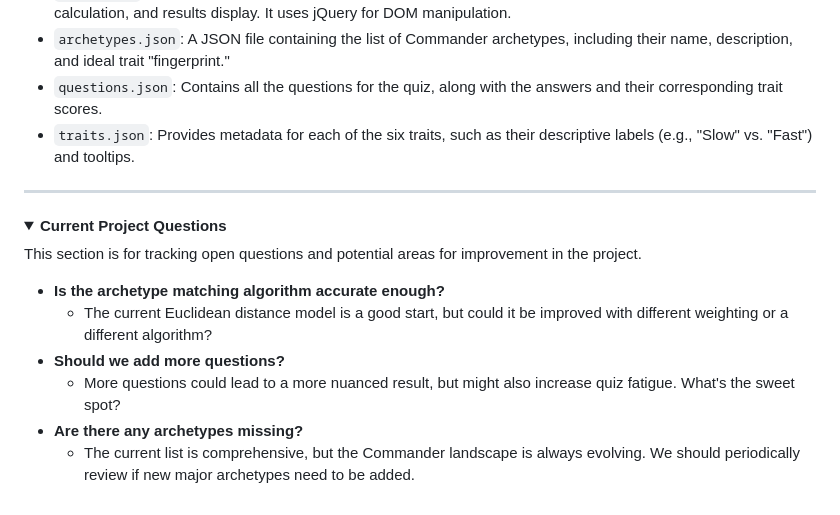
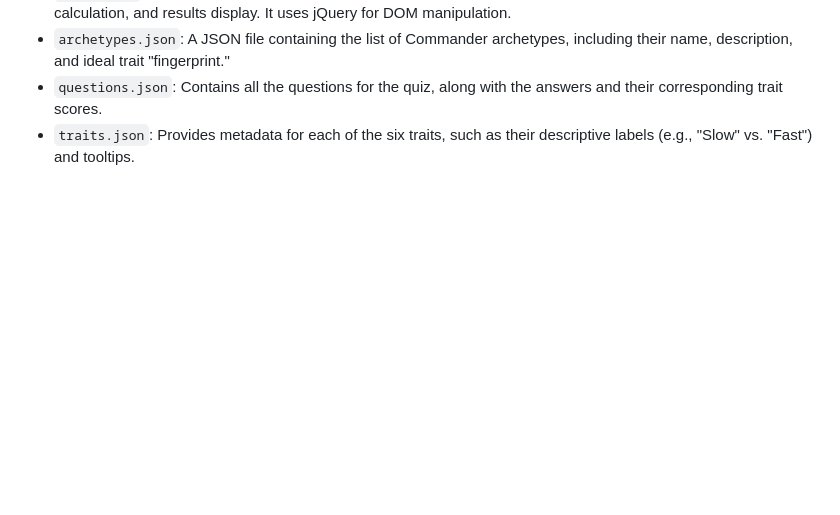
Before and after one commit to NirDine/MTG-Archetype-quiz, a Markdown page: README.md, the part around one of its changes. Drawn GitHub-style; folded sections open; blank space fills up the shorter version.

```diff
--- a/README.md
+++ b/README.md
@@ -47,18 +47,3 @@ The repository is organized as follows:
 -   `archetypes.json`: A JSON file containing the list of Commander archetypes, including their name, description, and ideal trait "fingerprint."
 -   `questions.json`: Contains all the questions for the quiz, along with the answers and their corresponding trait scores.
 -   `traits.json`: Provides metadata for each of the six traits, such as their descriptive labels (e.g., "Slow" vs. "Fast") and tooltips.
-
----
-
-<details>
-  <summary><strong>Current Project Questions</strong></summary>
-
-  This section is for tracking open questions and potential areas for improvement in the project.
-
-  - **Is the archetype matching algorithm accurate enough?**
-    - The current Euclidean distance model is a good start, but could it be improved with different weighting or a different algorithm?
-  - **Should we add more questions?**
-    - More questions could lead to a more nuanced result, but might also increase quiz fatigue. What's the sweet spot?
-  - **Are there any archetypes missing?**
-    - The current list is comprehensive, but the Commander landscape is always evolving. We should periodically review if new major archetypes need to be added.
-
```
Also changed, not shown: other parts of README.md (+0 -1 lines).
